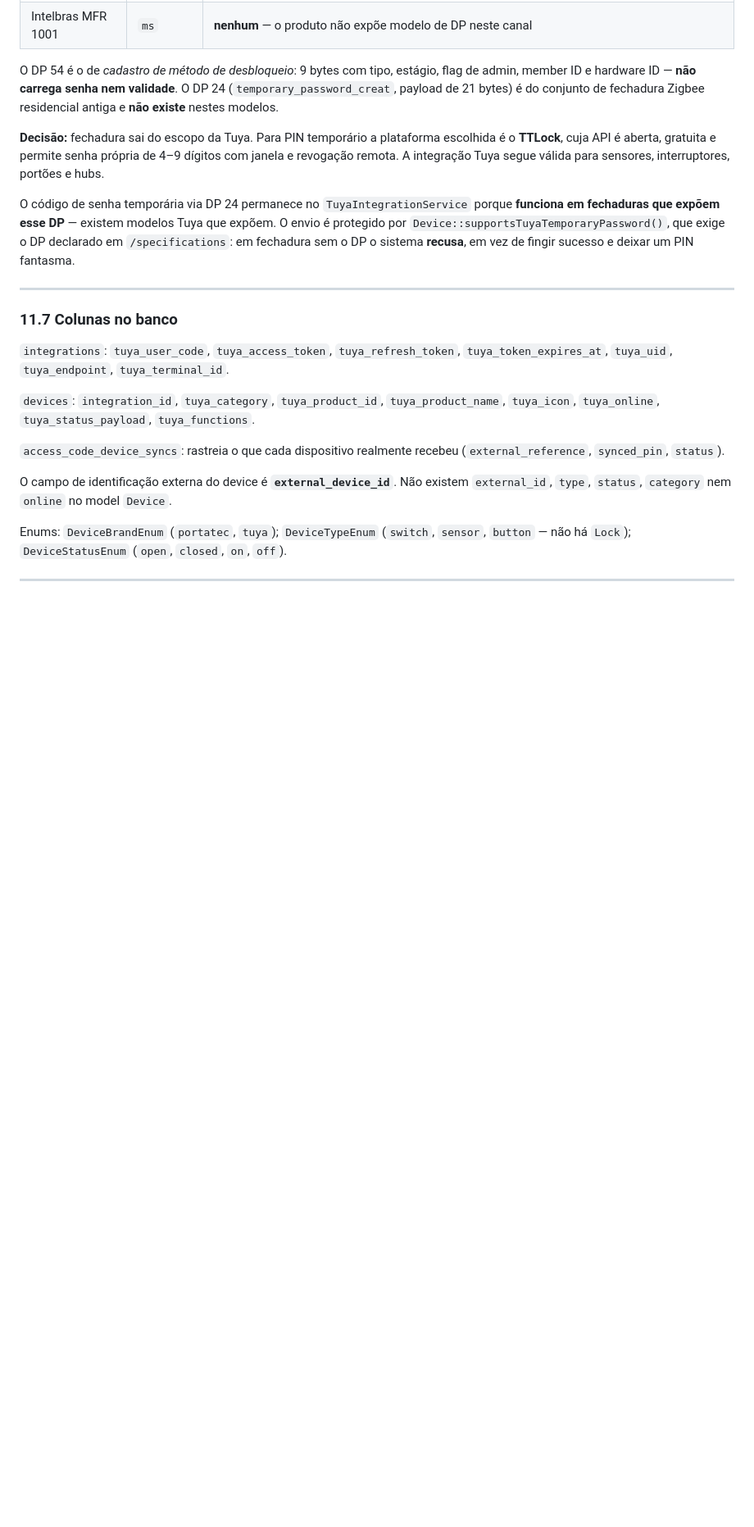
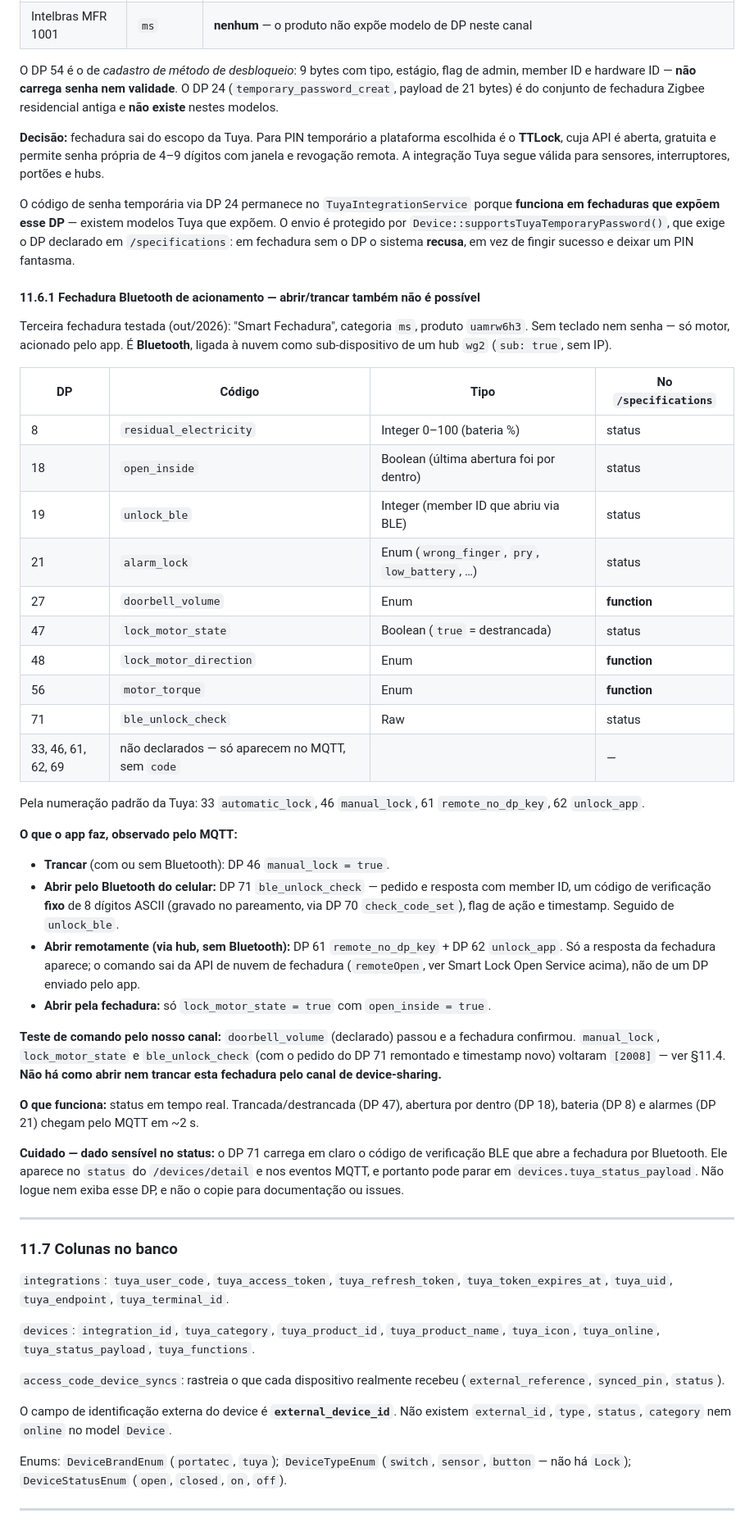
Before and after one commit to rodrigomedeirosbrazil/portatec, a Markdown page: AGENTS.md, the part around one of its changes. Shown at 82% size. GitHub-like rendering; blank space fills up the shorter version.

Commit message:
docs: achados da fechadura Tuya Bluetooth e como investigar com dump
Registra no AGENTS.md a terceira fechadura testada (BLE de acionamento,
categoria ms): DPs, o que o app faz em cada ação, por que abrir e trancar
pelo canal de device-sharing não é possível ([2008] para DP não declarado)
e o que funciona (status em tempo real pelo MQTT).

Também documenta que eventos MQTT são parciais e podem vir sem code, o
[2001] transitório de sub-dispositivo BLE, o cuidado com o DP 71 (código
BLE em claro) e o procedimento para investigar com dump de produção sem
rotacionar os tokens da integração de produção.

Co-Authored-By: Claude Opus 5.5 <noreply@anthropic.com>

```diff
--- a/AGENTS.md
+++ b/AGENTS.md
@@ -433,6 +447,52 @@ em fechaduras que expõem esse DP** — existem modelos Tuya que expõem. O envi
 `Device::supportsTuyaTemporaryPassword()`, que exige o DP declarado em `/specifications`: em
 fechadura sem o DP o sistema **recusa**, em vez de fingir sucesso e deixar um PIN fantasma.
 
+#### 11.6.1 Fechadura Bluetooth de acionamento — abrir/trancar também não é possível
+
+Terceira fechadura testada (out/2026): "Smart Fechadura", categoria `ms`, produto `uamrw6h3`.
+Sem teclado nem senha — só motor, acionado pelo app. É **Bluetooth**, ligada à nuvem como
+sub-dispositivo de um hub `wg2` (`sub: true`, sem IP).
+
+| DP | Código | Tipo | No `/specifications` |
+|---|---|---|---|
+| 8 | `residual_electricity` | Integer 0–100 (bateria %) | status |
+| 18 | `open_inside` | Boolean (última abertura foi por dentro) | status |
+| 19 | `unlock_ble` | Integer (member ID que abriu via BLE) | status |
+| 21 | `alarm_lock` | Enum (`wrong_finger`, `pry`, `low_battery`, …) | status |
+| 27 | `doorbell_volume` | Enum | **function** |
+| 47 | `lock_motor_state` | Boolean (`true` = destrancada) | status |
+| 48 | `lock_motor_direction` | Enum | **function** |
+| 56 | `motor_torque` | Enum | **function** |
+| 71 | `ble_unlock_check` | Raw | status |
+| 33, 46, 61, 62, 69 | não declarados — só aparecem no MQTT, sem `code` | | — |
+
+Pela numeração padrão da Tuya: 33 `automatic_lock`, 46 `manual_lock`, 61 `remote_no_dp_key`,
+62 `unlock_app`.
+
+**O que o app faz, observado pelo MQTT:**
+
+- **Trancar** (com ou sem Bluetooth): DP 46 `manual_lock = true`.
+- **Abrir pelo Bluetooth do celular:** DP 71 `ble_unlock_check` — pedido e resposta com member
+  ID, um código de verificação **fixo** de 8 dígitos ASCII (gravado no pareamento, via DP 70
+  `check_code_set`), flag de ação e timestamp. Seguido de `unlock_ble`.
+- **Abrir remotamente (via hub, sem Bluetooth):** DP 61 `remote_no_dp_key` + DP 62 `unlock_app`.
+  Só a resposta da fechadura aparece; o comando sai da API de nuvem de fechadura (`remoteOpen`,
+  ver Smart Lock Open Service acima), não de um DP enviado pelo app.
+- **Abrir pela fechadura:** só `lock_motor_state = true` com `open_inside = true`.
+
+**Teste de comando pelo nosso canal:** `doorbell_volume` (declarado) passou e a fechadura
+confirmou. `manual_lock`, `lock_motor_state` e `ble_unlock_check` (com o pedido do DP 71
+remontado e timestamp novo) voltaram `[2008]` — ver §11.4. **Não há como abrir nem trancar esta
+fechadura pelo canal de device-sharing.**
+
+**O que funciona:** status em tempo real. Trancada/destrancada (DP 47), abertura por dentro
+(DP 18), bateria (DP 8) e alarmes (DP 21) chegam pelo MQTT em ~2 s.
+
+**Cuidado — dado sensível no status:** o DP 71 carrega em claro o código de verificação BLE que
+abre a fechadura por Bluetooth. Ele aparece no `status` do `/devices/detail` e nos eventos MQTT,
+e portanto pode parar em `devices.tuya_status_payload`. Não logue nem exiba esse DP, e não o
+copie para documentação ou issues.
+
 ---
 
 ### 11.7 Colunas no banco
```
Also changed, not shown: other parts of AGENTS.md (+31 -0 lines).
